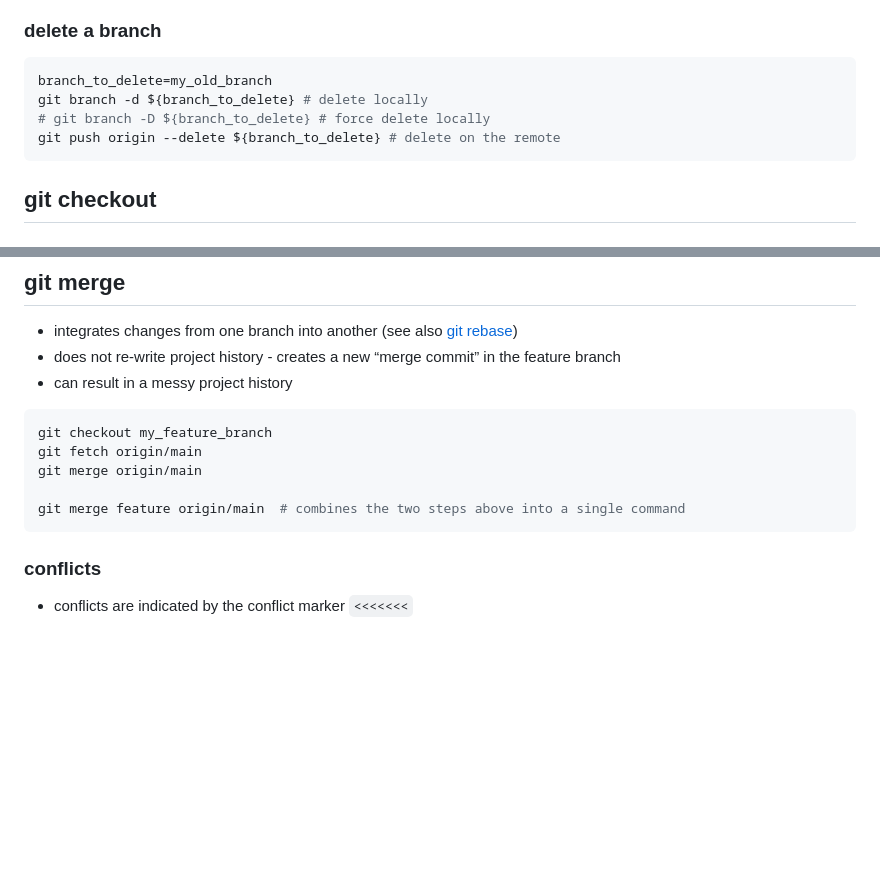
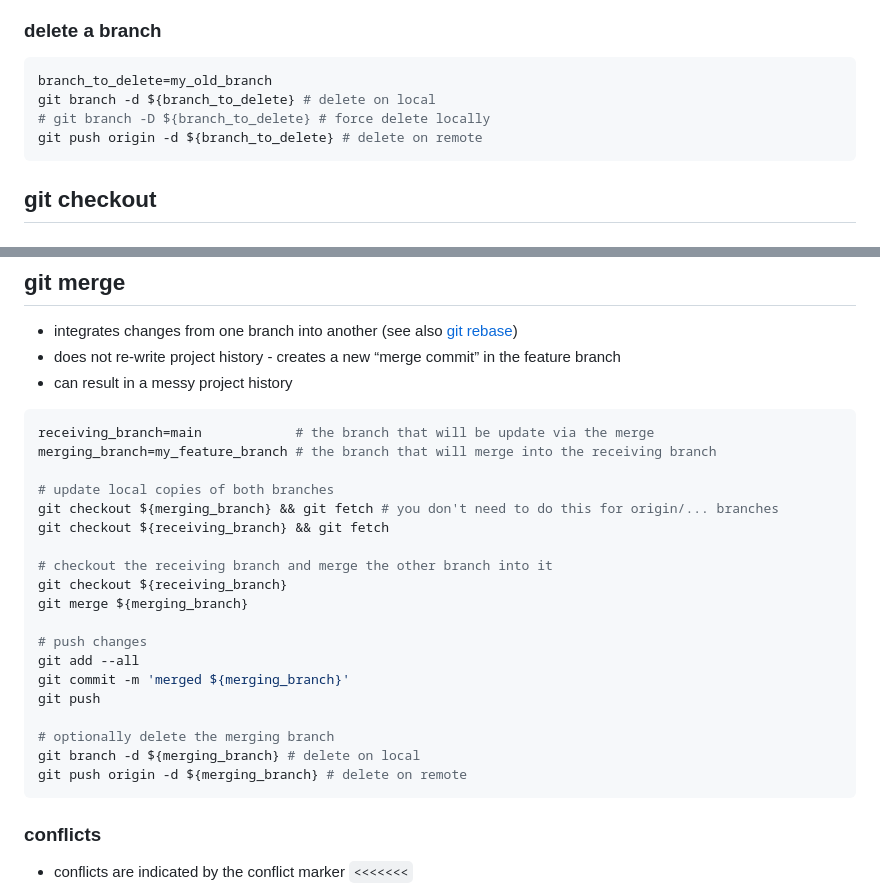
Before and after one commit to dkidney/how2, a Markdown page: cli/git.md, 2 parts joined by grey strips. Rendered like a GitHub page; blank space fills up the shorter version.

Commit message:
updated merge example

````diff
--- a/cli/git.md
+++ b/cli/git.md
@@ -47,9 +47,9 @@ q
 
 ```sh
 branch_to_delete=my_old_branch
-git branch -d ${branch_to_delete} # delete locally
+git branch -d ${branch_to_delete} # delete on local
 # git branch -D ${branch_to_delete} # force delete locally
-git push origin --delete ${branch_to_delete} # delete on the remote
+git push origin -d ${branch_to_delete} # delete on remote
 ```
 
 ## git checkout
@@ -87,11 +87,25 @@ git commit -am "informative message"
 * can result in a messy project history
 
 ```sh
-git checkout my_feature_branch
-git fetch origin/main
-git merge origin/main
+receiving_branch=main            # the branch that will be update via the merge
+merging_branch=my_feature_branch # the branch that will merge into the receiving branch
 
-git merge feature origin/main  # combines the two steps above into a single command
+# update local copies of both branches
+git checkout ${merging_branch} && git fetch # you don't need to do this for origin/... branches
+git checkout ${receiving_branch} && git fetch
+
+# checkout the receiving branch and merge the other branch into it
+git checkout ${receiving_branch}
+git merge ${merging_branch}
+
+# push changes
+git add --all
+git commit -m 'merged ${merging_branch}'
+git push
+
+# optionally delete the merging branch
+git branch -d ${merging_branch} # delete on local
+git push origin -d ${merging_branch} # delete on remote
 ```
 
 ### conflicts
````
